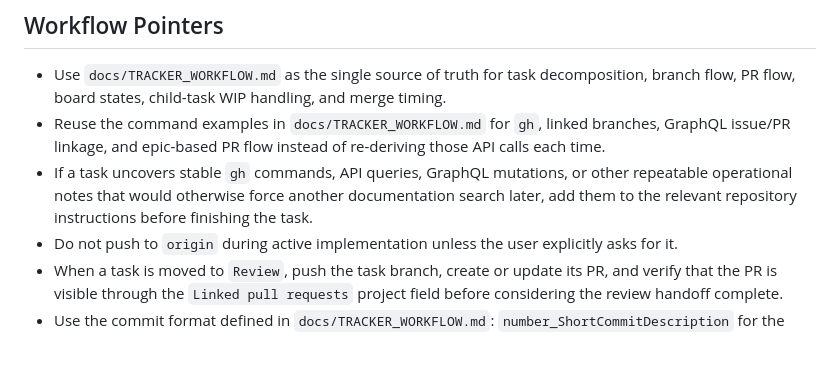
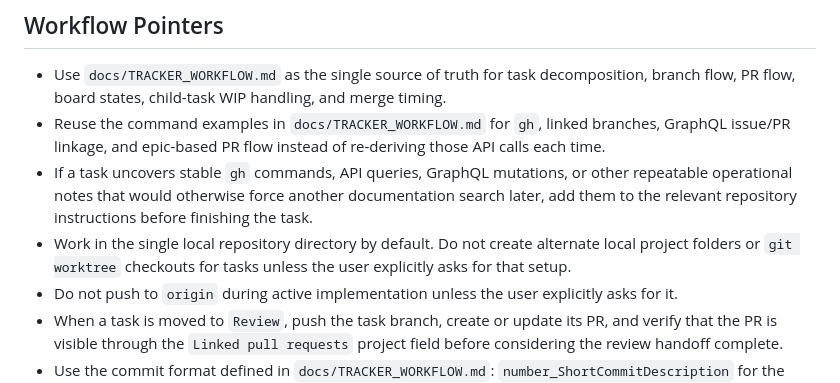
Before and after one commit to petrukhinevg/gitTrainer, a Markdown page: AGENTS.md, the part around the change. Rendered like a GitHub page; blank space fills up the shorter version.

```diff
--- a/AGENTS.md
+++ b/AGENTS.md
@@ -21,6 +21,7 @@ This file contains repository-wide operating rules. For every new chat, start wi
 - Use `docs/TRACKER_WORKFLOW.md` as the single source of truth for task decomposition, branch flow, PR flow, board states, child-task WIP handling, and merge timing.
 - Reuse the command examples in `docs/TRACKER_WORKFLOW.md` for `gh`, linked branches, GraphQL issue/PR linkage, and epic-based PR flow instead of re-deriving those API calls each time.
 - If a task uncovers stable `gh` commands, API queries, GraphQL mutations, or other repeatable operational notes that would otherwise force another documentation search later, add them to the relevant repository instructions before finishing the task.
+- Work in the single local repository directory by default. Do not create alternate local project folders or `git worktree` checkouts for tasks unless the user explicitly asks for that setup.
 - Do not push to `origin` during active implementation unless the user explicitly asks for it.
 - When a task is moved to `Review`, push the task branch, create or update its PR, and verify that the PR is visible through the `Linked pull requests` project field before considering the review handoff complete.
 - Use the commit format defined in `docs/TRACKER_WORKFLOW.md`: `number_ShortCommitDescription` for the main implementation commit of a task.
```
Also changed, not shown: docs/TRACKER_WORKFLOW.md (+8 -6 lines).
